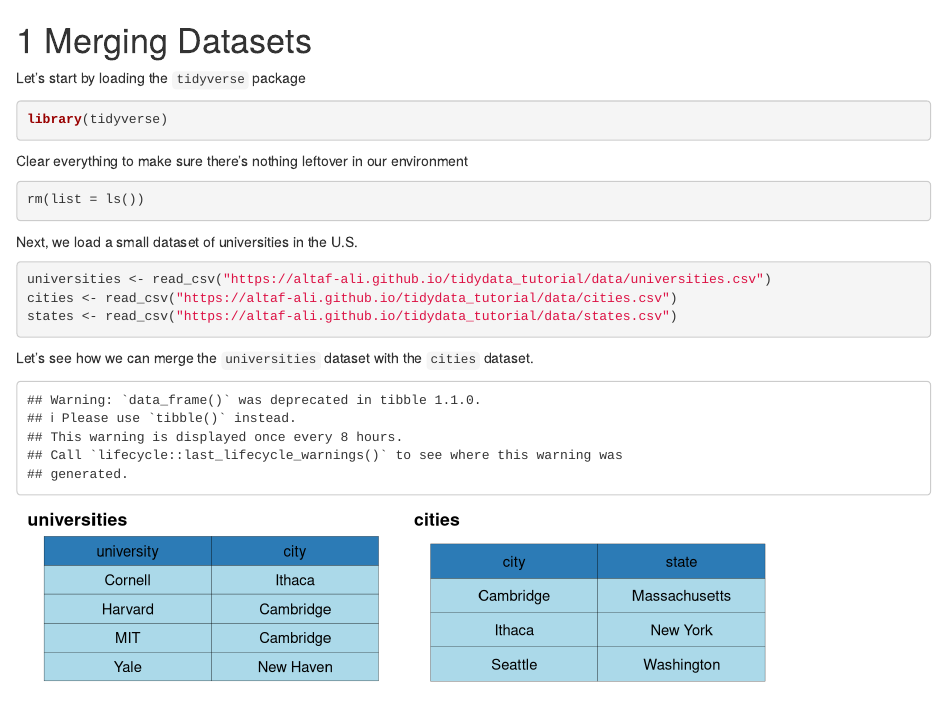
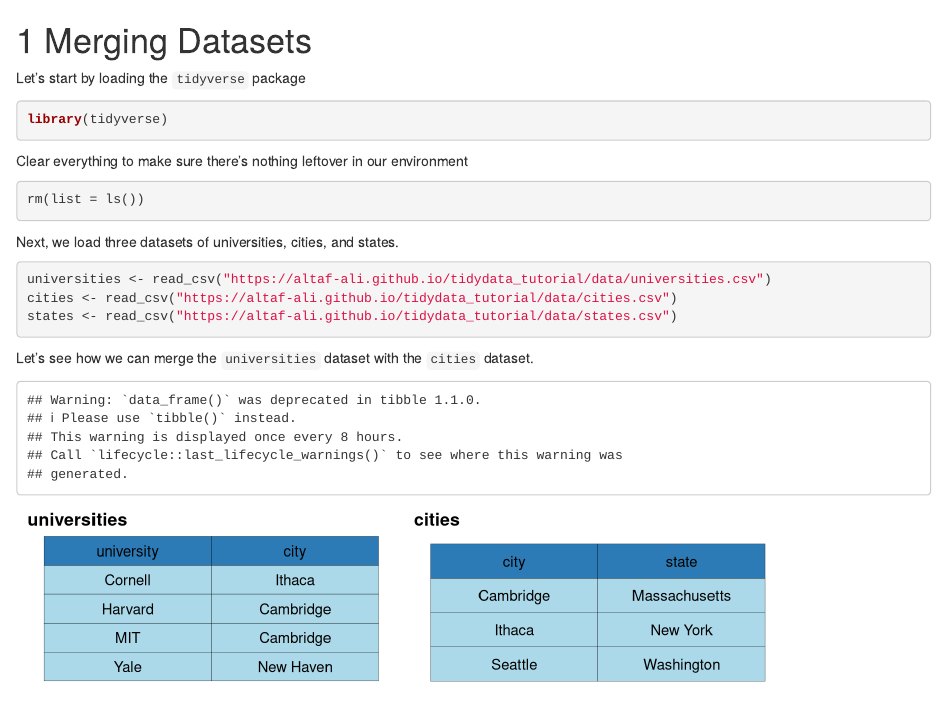
Before and after one commit to altaf-ali/tidydata_tutorial, an R Markdown document (merging.Rmd): the page in a window 1100 px wide, from its top. Rendered offline with R 4.5, knitr and Pandoc, with nearby package versions; drawn as R Markdown's standard HTML page in place of the format the file asks for.

Commit message:
minor text changes

````diff
--- a/merging.Rmd
+++ b/merging.Rmd
@@ -21,7 +21,7 @@ rm(list = ls())
 source("R/draw_table.R")
 ```
 
-Next, we load a small dataset of universities in the U.S.
+Next, we load three datasets of universities, cities, and states.
 
 ```{r message=FALSE}
 universities <- read_csv("https://altaf-ali.github.io/tidydata_tutorial/data/universities.csv")
````
